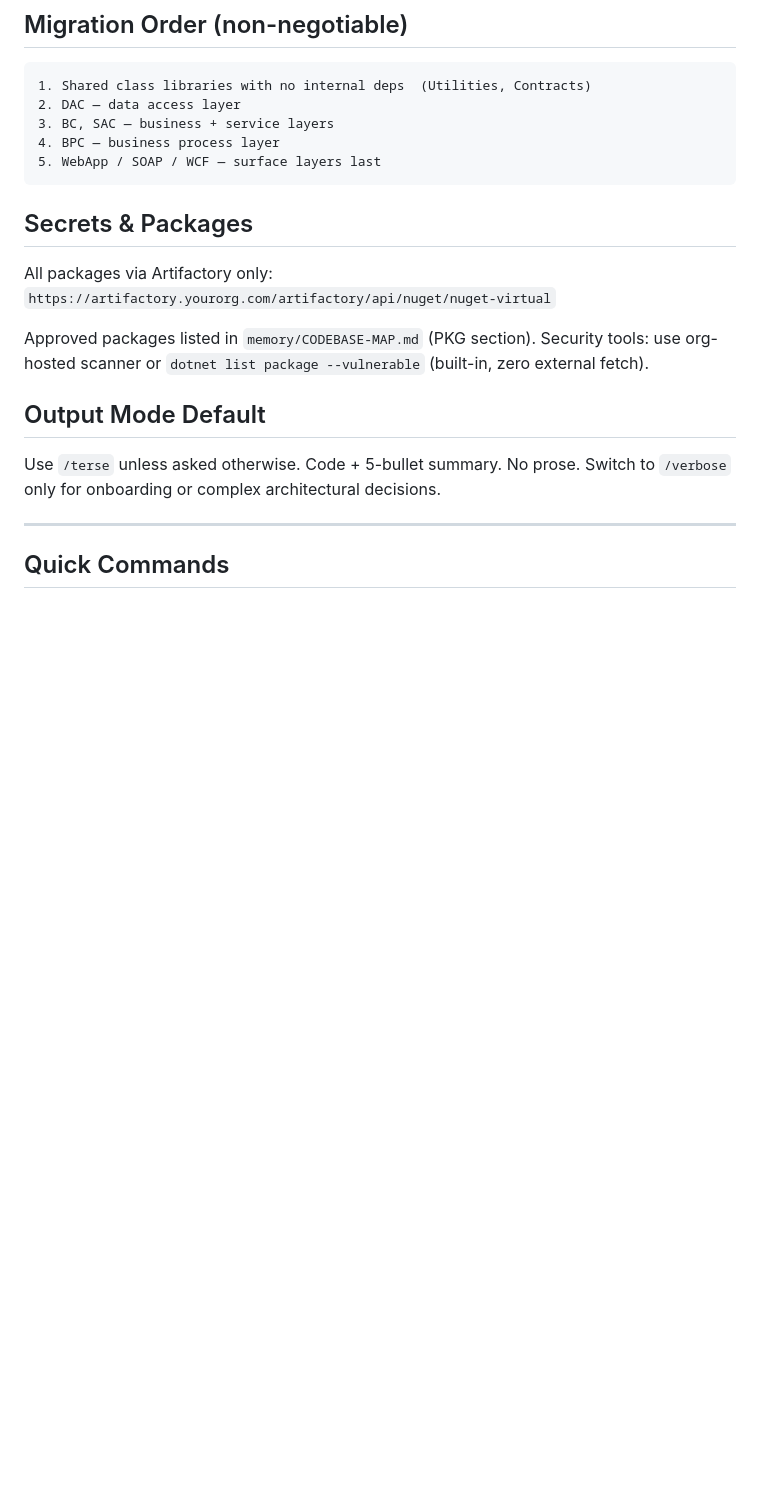
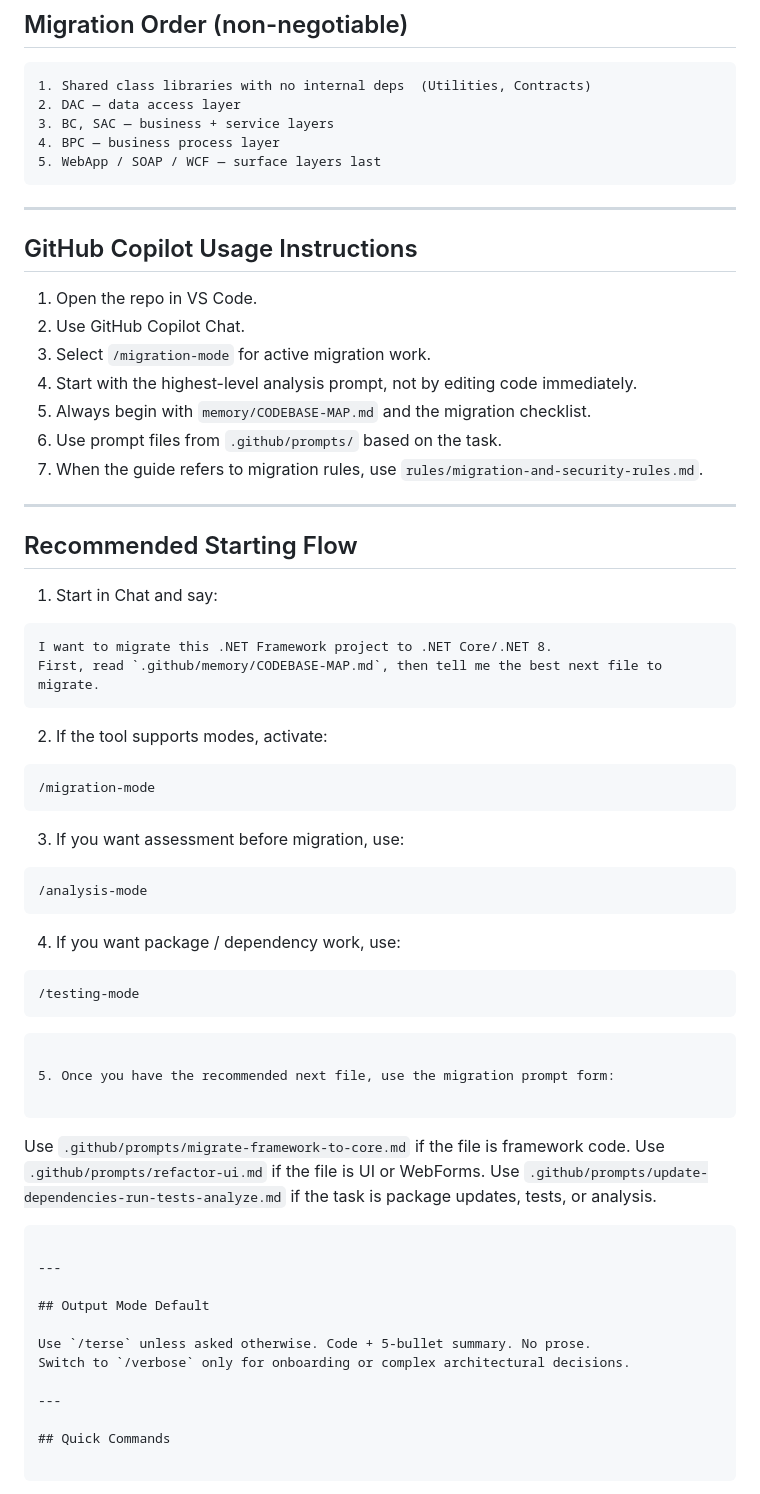
Before and after one commit to inovexateam/MyWorks, a Markdown page: dotnet-migration-github-v2-final/.github/GITHUB-COPILOT.md, the part around one of its changes. Rendered like a GitHub page; blank space fills up the shorter version.

Commit message:
Add GITHUB-COPILOT.md for .NET migration orchestration; update migration-mode.md for rule reference

````diff
--- a/dotnet-migration-github-v2-final/.github/CLAUDE.md
+++ b/dotnet-migration-github-v2-final/.github/GITHUB-COPILOT.md
@@ -60,13 +59,57 @@ EF6 / EDMX Models         → EF Core Code-First (agent-data-migrator)
 5. WebApp / SOAP / WCF — surface layers last
 ```
 
-## Secrets & Packages
+---
 
-All packages via Artifactory only:
-`https://artifactory.yourorg.com/artifactory/api/nuget/nuget-virtual`
+## GitHub Copilot Usage Instructions
 
-Approved packages listed in `memory/CODEBASE-MAP.md` (PKG section).
-Security tools: use org-hosted scanner or `dotnet list package --vulnerable` (built-in, zero external fetch).
+1. Open the repo in VS Code.
+2. Use GitHub Copilot Chat.
+3. Select `/migration-mode` for active migration work.
+4. Start with the highest-level analysis prompt, not by editing code immediately.
+5. Always begin with `memory/CODEBASE-MAP.md` and the migration checklist.
+6. Use prompt files from `.github/prompts/` based on the task.
+7. When the guide refers to migration rules, use `rules/migration-and-security-rules.md`.
+
+---
+
+## Recommended Starting Flow
+
+1. Start in Chat and say:
+
+```
+I want to migrate this .NET Framework project to .NET Core/.NET 8.
+First, read `.github/memory/CODEBASE-MAP.md`, then tell me the best next file to migrate.
+```
+
+2. If the tool supports modes, activate:
+
+```
+/migration-mode
+```
+
+3. If you want assessment before migration, use:
+
+```
+/analysis-mode
+```
+
+4. If you want package / dependency work, use:
+
+```
+/testing-mode
+```
+```
+
+5. Once you have the recommended next file, use the migration prompt form:
+
+```
+Use `.github/prompts/migrate-framework-to-core.md` if the file is framework code.
+Use `.github/prompts/refactor-ui.md` if the file is UI or WebForms.
+Use `.github/prompts/update-dependencies-run-tests-analyze.md` if the task is package updates, tests, or analysis.
+```
+
+---
 
 ## Output Mode Default
 
````
Also changed, not shown: other parts of dotnet-migration-github-v2-final/.github/GITHUB-COPILOT.md (+34 -4 lines), 1 other file.
